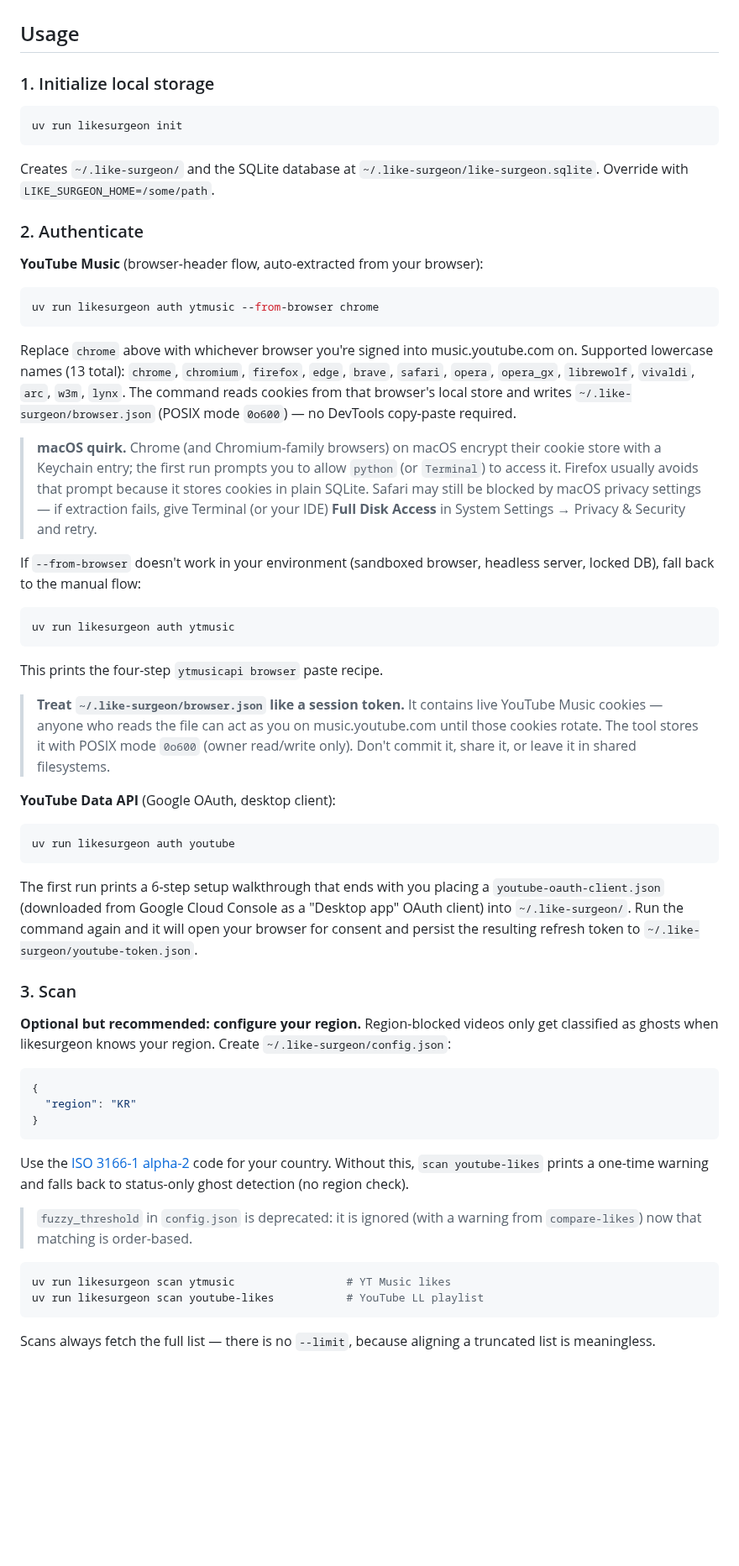
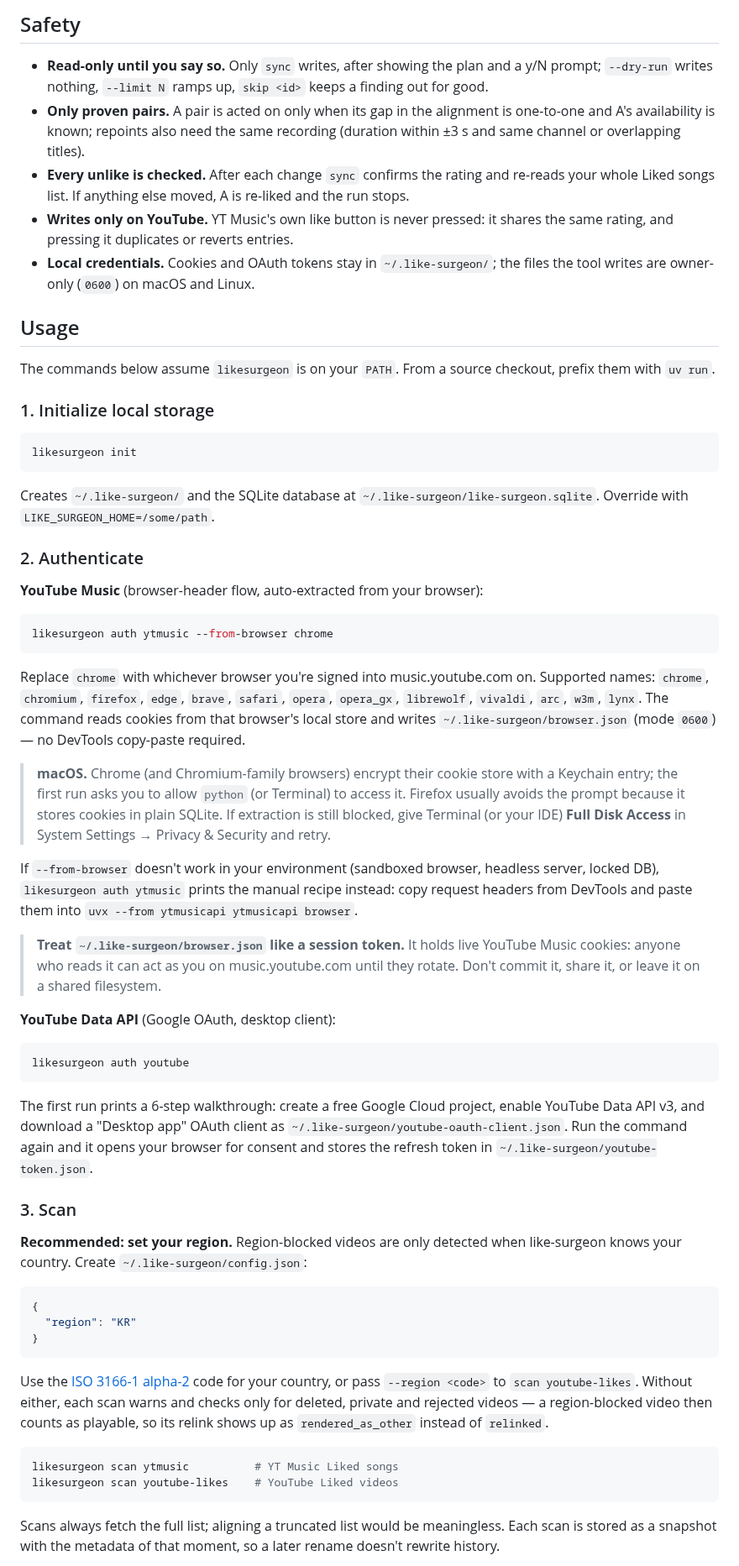
Before and after one commit to zeikar/like-surgeon, a Markdown page: README.md, the part around one of its changes. Shown at 84% size. GitHub-like rendering; blank space fills up the shorter version.

````diff
--- a/README.md
+++ b/README.md
@@ -38,10 +70,19 @@ The CLI is exposed as `likesurgeon`. Use it via `uv run likesurgeon ...` or acti
+## Safety
+
+- **Read-only until you say so.** Only `sync` writes, after showing the plan and a y/N prompt; `--dry-run` writes nothing, `--limit N` ramps up, `skip <id>` keeps a finding out for good.
+- **Only proven pairs.** A pair is acted on only when its gap in the alignment is one-to-one and A's availability is known; repoints also need the same recording (duration within ±3 s and same channel or overlapping titles).
+- **Every unlike is checked.** After each change `sync` confirms the rating and re-reads your whole Liked songs list. If anything else moved, A is re-liked and the run stops.
+- **Writes only on YouTube.** YT Music's own like button is never pressed: it shares the same rating, and pressing it duplicates or reverts entries.
+- **Local credentials.** Cookies and OAuth tokens stay in `~/.like-surgeon/`; the files the tool writes are owner-only (`0600`) on macOS and Linux.
 
 ## Usage
+
+The commands below assume `likesurgeon` is on your `PATH`. From a source checkout, prefix them with `uv run`.
 
 ### 1. Initialize local storage
 
 ```bash
-uv run likesurgeon init
+likesurgeon init
 ```
 
 Creates `~/.like-surgeon/` and the SQLite database at `~/.like-surgeon/like-surgeon.sqlite`. Override with `LIKE_SURGEON_HOME=/some/path`.
@@ -51,50 +92,28 @@ Creates `~/.like-surgeon/` and the SQLite database at `~/.like-surgeon/like-surg
 **YouTube Music** (browser-header flow, auto-extracted from your browser):
 
 ```bash
-uv run likesurgeon auth ytmusic --from-browser chrome
+likesurgeon auth ytmusic --from-browser chrome
 ```
 
-Replace `chrome` above with whichever browser you're signed into music.youtube.com
-on. Supported lowercase names (13 total): `chrome`, `chromium`, `firefox`, `edge`,
-`brave`, `safari`, `opera`, `opera_gx`, `librewolf`, `vivaldi`, `arc`, `w3m`,
-`lynx`. The command reads cookies from that browser's local store and writes
-`~/.like-surgeon/browser.json` (POSIX mode `0o600`) — no DevTools copy-paste
-required.
+Replace `chrome` with whichever browser you're signed into music.youtube.com on. Supported names: `chrome`, `chromium`, `firefox`, `edge`, `brave`, `safari`, `opera`, `opera_gx`, `librewolf`, `vivaldi`, `arc`, `w3m`, `lynx`. The command reads cookies from that browser's local store and writes `~/.like-surgeon/browser.json` (mode `0600`) — no DevTools copy-paste required.
 
-> **macOS quirk.** Chrome (and Chromium-family browsers) on macOS encrypt
-> their cookie store with a Keychain entry; the first run prompts you to
-> allow `python` (or `Terminal`) to access it. Firefox usually avoids that
-> prompt because it stores cookies in plain SQLite. Safari may still be
-> blocked by macOS privacy settings — if extraction fails, give Terminal
-> (or your IDE) **Full Disk Access** in System Settings → Privacy &
-> Security and retry.
+> **macOS.** Chrome (and Chromium-family browsers) encrypt their cookie store with a Keychain entry; the first run asks you to allow `python` (or Terminal) to access it. Firefox usually avoids the prompt because it stores cookies in plain SQLite. If extraction is still blocked, give Terminal (or your IDE) **Full Disk Access** in System Settings → Privacy & Security and retry.
 
-If `--from-browser` doesn't work in your environment (sandboxed browser,
-headless server, locked DB), fall back to the manual flow:
+If `--from-browser` doesn't work in your environment (sandboxed browser, headless server, locked DB), `likesurgeon auth ytmusic` prints the manual recipe instead: copy request headers from DevTools and paste them into `uvx --from ytmusicapi ytmusicapi browser`.
 
-```bash
-uv run likesurgeon auth ytmusic
-```
-
-This prints the four-step `ytmusicapi browser` paste recipe.
-
-> **Treat `~/.like-surgeon/browser.json` like a session token.** It contains
-> live YouTube Music cookies — anyone who reads the file can act as you on
-> music.youtube.com until those cookies rotate. The tool stores it with
-> POSIX mode `0o600` (owner read/write only). Don't commit it, share it,
-> or leave it in shared filesystems.
+> **Treat `~/.like-surgeon/browser.json` like a session token.** It holds live YouTube Music cookies: anyone who reads it can act as you on music.youtube.com until they rotate. Don't commit it, share it, or leave it on a shared filesystem.
 
 **YouTube Data API** (Google OAuth, desktop client):
 
 ```bash
-uv run likesurgeon auth youtube
+likesurgeon auth youtube
 ```
 
-The first run prints a 6-step setup walkthrough that ends with you placing a `youtube-oauth-client.json` (downloaded from Google Cloud Console as a "Desktop app" OAuth client) into `~/.like-surgeon/`. Run the command again and it will open your browser for consent and persist the resulting refresh token to `~/.like-surgeon/youtube-token.json`.
+The first run prints a 6-step walkthrough: create a free Google Cloud project, enable YouTube Data API v3, and download a "Desktop app" OAuth client as `~/.like-surgeon/youtube-oauth-client.json`. Run the command again and it opens your browser for consent and stores the refresh token in `~/.like-surgeon/youtube-token.json`.
 
 ### 3. Scan
 
-**Optional but recommended: configure your region.** Region-blocked videos only get classified as ghosts when likesurgeon knows your region. Create `~/.like-surgeon/config.json`:
+**Recommended: set your region.** Region-blocked videos are only detected when like-surgeon knows your country. Create `~/.like-surgeon/config.json`:
 
 ```json
 {
@@ -102,14 +121,12 @@ The first run prints a 6-step setup walkthrough that ends with you placing a `yo
 }
 ```
 
-Use the [ISO 3166-1 alpha-2](https://en.wikipedia.org/wiki/ISO_3166-1_alpha-2) code for your country. Without this, `scan youtube-likes` prints a one-time warning and falls back to status-only ghost detection (no region check).
-
-> `fuzzy_threshold` in `config.json` is deprecated: it is ignored (with a warning from `compare-likes`) now that matching is order-based.
+Use the [ISO 3166-1 alpha-2](https://en.wikipedia.org/wiki/ISO_3166-1_alpha-2) code for your country, or pass `--region <code>` to `scan youtube-likes`. Without either, each scan warns and checks only for deleted, private and rejected videos — a region-blocked video then counts as playable, so its relink shows up as `rendered_as_other` instead of `relinked`.
 
 ```bash
-uv run likesurgeon scan ytmusic                 # YT Music likes
-uv run likesurgeon scan youtube-likes           # YouTube LL playlist
+likesurgeon scan ytmusic          # YT Music Liked songs
+likesurgeon scan youtube-likes    # YouTube Liked videos
 ```
 
-Scans always fetch the full list — there is no `--limit`, because aligning a truncated list is meaningless.
+Scans always fetch the full list; aligning a truncated list would be meaningless. Each scan is stored as a snapshot with the metadata of that moment, so a later rename doesn't rewrite history.
 
````
Also changed, not shown: other parts of README.md (+104 -75 lines), docs/assets/hero.jpg (added), docs/assets/how-it-works.png (added), docs/assets/social-preview.jpg (added), docs/assets/src/hero-art.jpg (added), docs/assets/terminal.png (added), 5 other files.
